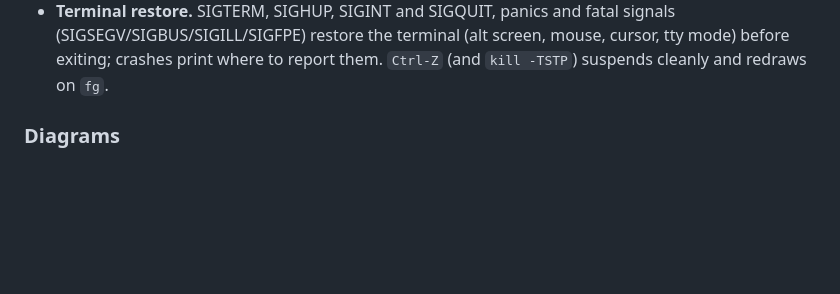
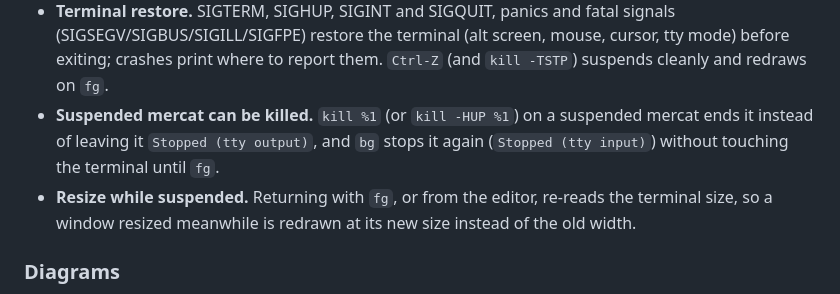
Before and after one commit to tawago/mercat, a Markdown page: CHANGELOG.md, the part around the change. GitHub-like rendering; blank space fills up the shorter version.

Commit message:
changelog: note killing a suspended TUI and resize on resume
Co-Authored-By: Claude Opus 5.5 <noreply@anthropic.com>
Claude-Session: https://claude.ai/code/session_01Go1sdEqfZJFsm4RNWVKAKE

```diff
--- a/CHANGELOG.md
+++ b/CHANGELOG.md
@@ -148,6 +148,13 @@ All notable changes to this project will be documented in this file.
   signals (SIGSEGV/SIGBUS/SIGILL/SIGFPE) restore the terminal (alt screen,
   mouse, cursor, tty mode) before exiting; crashes print where to report them.
   `Ctrl-Z` (and `kill -TSTP`) suspends cleanly and redraws on `fg`.
+- **Suspended mercat can be killed.** `kill %1` (or `kill -HUP %1`) on a
+  suspended mercat ends it instead of leaving it `Stopped (tty output)`, and
+  `bg` stops it again (`Stopped (tty input)`) without touching the terminal
+  until `fg`.
+- **Resize while suspended.** Returning with `fg`, or from the editor, re-reads
+  the terminal size, so a window resized meanwhile is redrawn at its new size
+  instead of the old width.
 
 ### Diagrams
 
```
